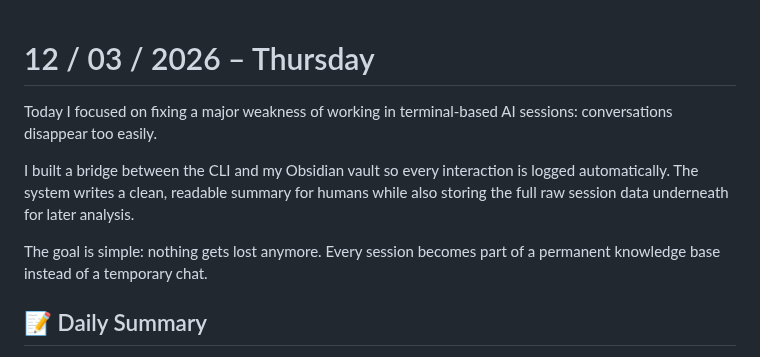
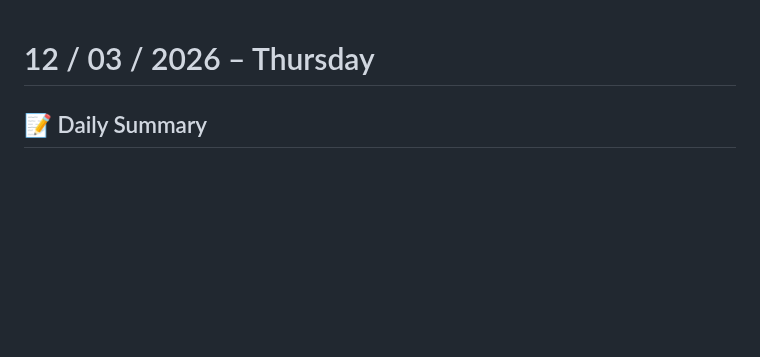
Before and after one commit to Skyler-Asher/Vault_of_Wisdom, a Markdown page: Attachments/Gemini_Daily-Chats/12-03-2026.md, the part around the change. Rendered like a GitHub page; blank space fills up the shorter version.

Commit message:
vault backup: 2026-03-12 11:32:44

```diff
--- a/Attachments/Gemini_Daily-Chats/12-03-2026.md
+++ b/Attachments/Gemini_Daily-Chats/12-03-2026.md
@@ -1,10 +1,4 @@
 # 12 / 03 / 2026 – Thursday
-
-Today I focused on fixing a major weakness of working in terminal-based AI sessions: conversations disappear too easily.
-
-I built a bridge between the CLI and my Obsidian vault so every interaction is logged automatically. The system writes a clean, readable summary for humans while also storing the full raw session data underneath for later analysis.
-
-The goal is simple: nothing gets lost anymore. Every session becomes part of a permanent knowledge base instead of a temporary chat.
 
 ## 📝 Daily Summary
 > [!ABSTRACT] Summary of Achievements
```
